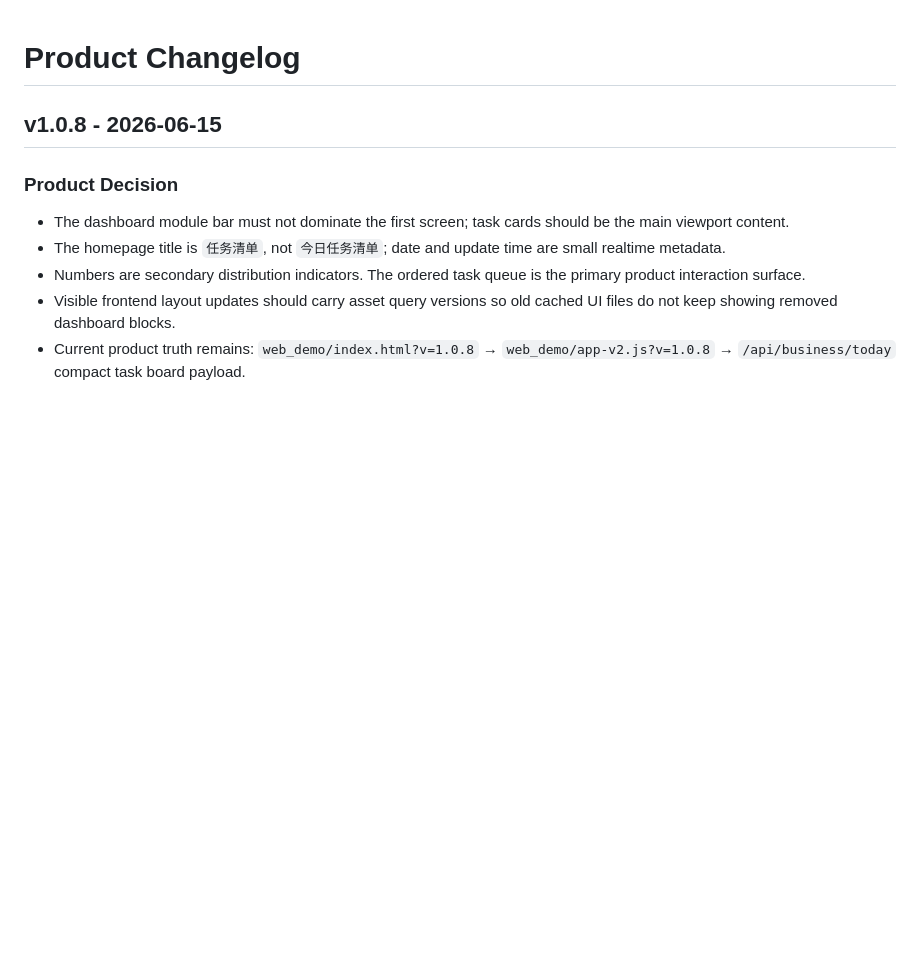
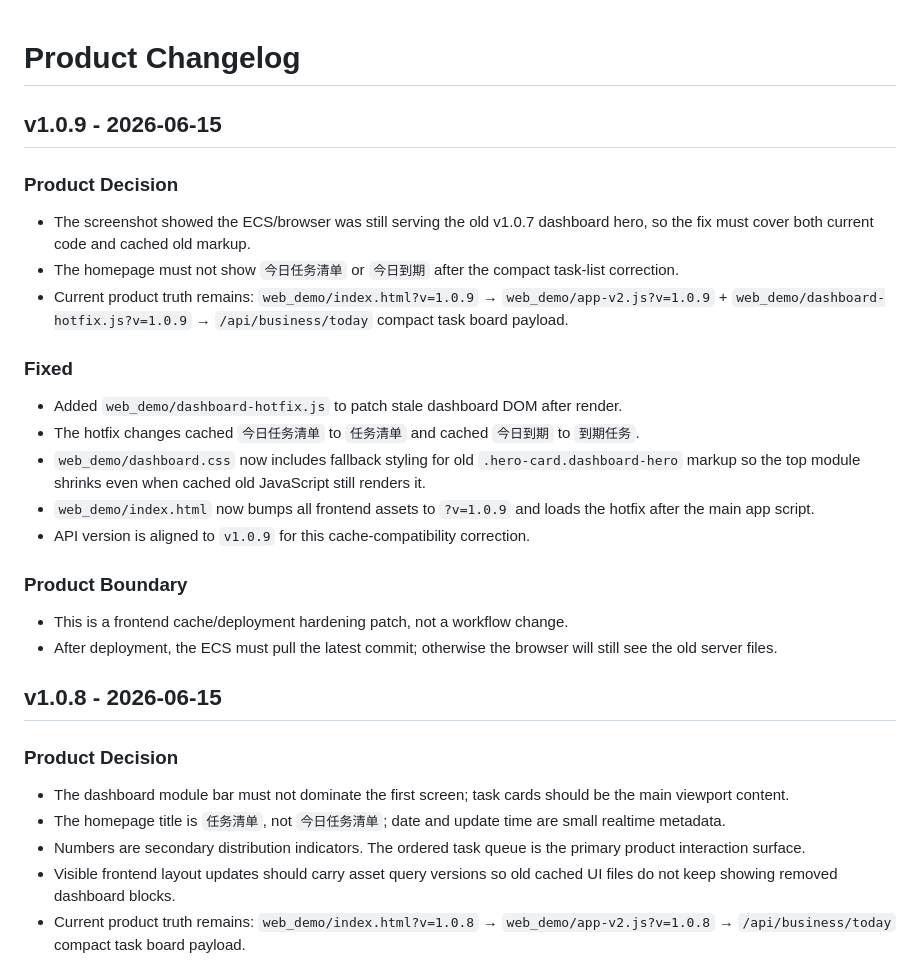
Before and after one commit to yu5-520/AI-e-commerce-assistant, a Markdown page: docs/product/CHANGELOG.md, the part around the change. GitHub-like rendering; blank space fills up the shorter version.

Commit message:
docs: record dashboard cache hotfix decision

```diff
--- a/docs/product/CHANGELOG.md
+++ b/docs/product/CHANGELOG.md
@@ -1,4 +1,22 @@
 # Product Changelog
+
+## v1.0.9 - 2026-06-15
+
+### Product Decision
+- The screenshot showed the ECS/browser was still serving the old v1.0.7 dashboard hero, so the fix must cover both current code and cached old markup.
+- The homepage must not show `今日任务清单` or `今日到期` after the compact task-list correction.
+- Current product truth remains: `web_demo/index.html?v=1.0.9` → `web_demo/app-v2.js?v=1.0.9` + `web_demo/dashboard-hotfix.js?v=1.0.9` → `/api/business/today` compact task board payload.
+
+### Fixed
+- Added `web_demo/dashboard-hotfix.js` to patch stale dashboard DOM after render.
+- The hotfix changes cached `今日任务清单` to `任务清单` and cached `今日到期` to `到期任务`.
+- `web_demo/dashboard.css` now includes fallback styling for old `.hero-card.dashboard-hero` markup so the top module shrinks even when cached old JavaScript still renders it.
+- `web_demo/index.html` now bumps all frontend assets to `?v=1.0.9` and loads the hotfix after the main app script.
+- API version is aligned to `v1.0.9` for this cache-compatibility correction.
+
+### Product Boundary
+- This is a frontend cache/deployment hardening patch, not a workflow change.
+- After deployment, the ECS must pull the latest commit; otherwise the browser will still see the old server files.
 
 ## v1.0.8 - 2026-06-15
 
```
